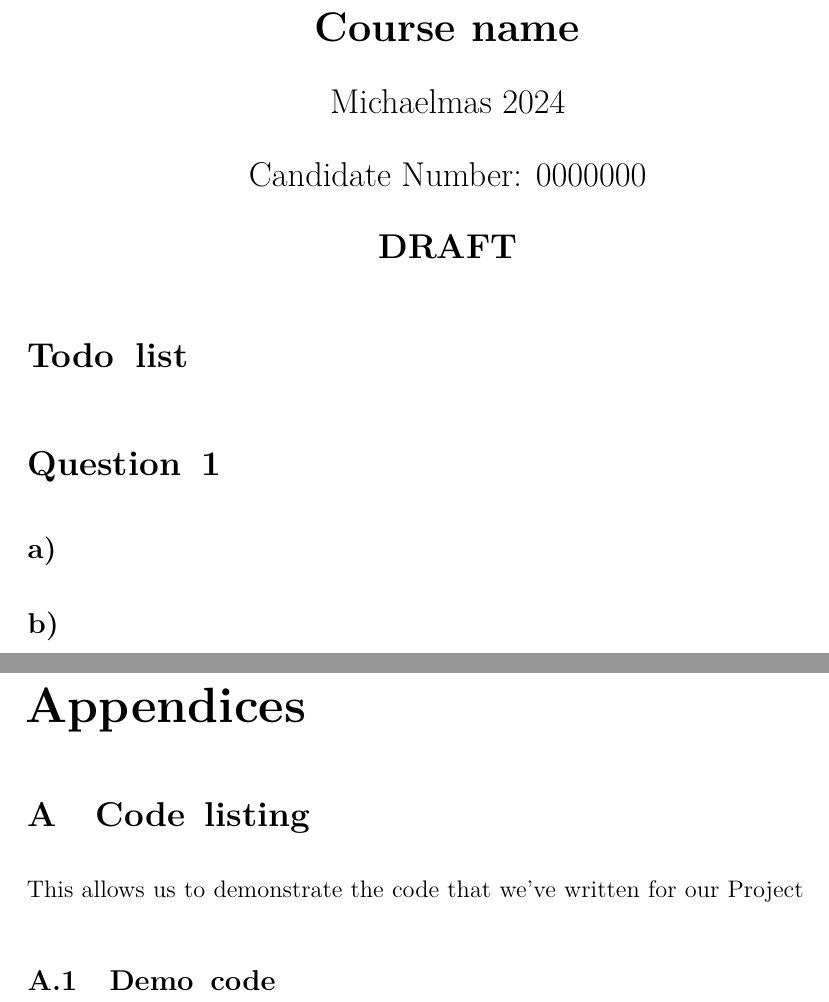
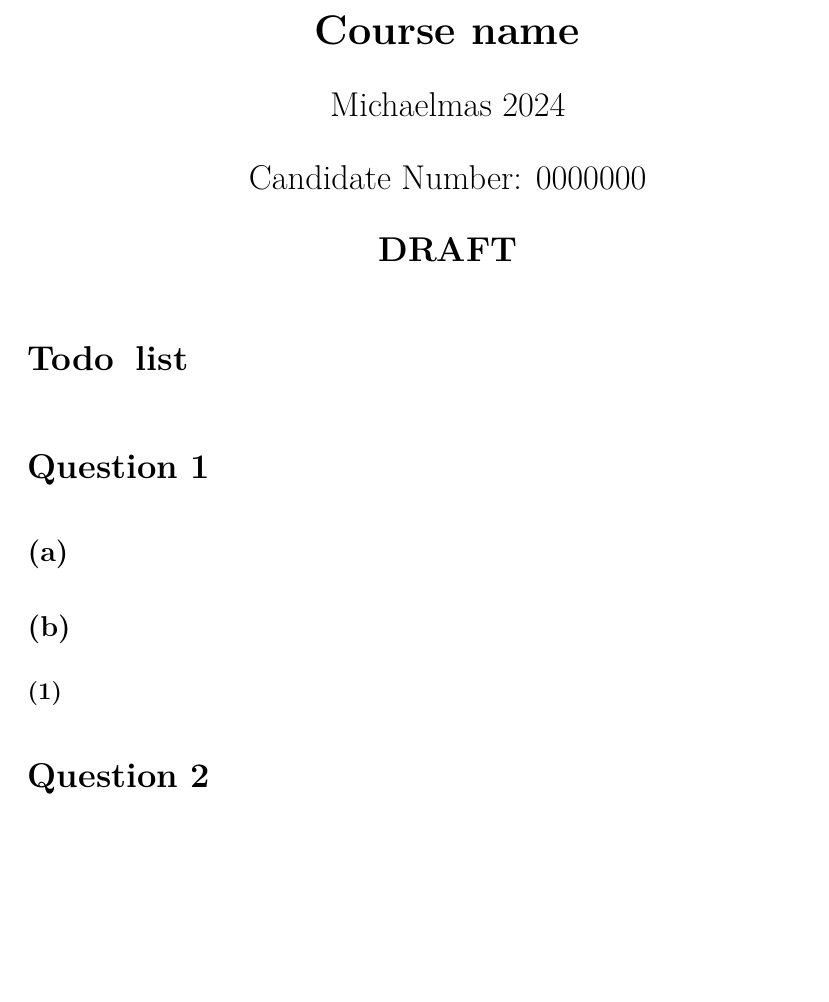
Before and after one commit to Ned-Stevenson/OxCSMiniproject, a LaTeX document (Project.tex, which reads oxcsproject.cls, text/appendix-1.tex, text/question-1.tex): two parts of pages 1 and 2 of 2 before the commit and part of the page after it, the two joined at a grey line, cut so that both start at the same text, the shorter picture padded with empty space. Compiled offline with pdfLaTeX.

Commit message:
Made question numbering automatic Removed appendix support/formatting

```diff
--- a/Project.tex
+++ b/Project.tex
@@ -71,11 +74,6 @@
 \listoftodos
 
 \input{text/question-1}
-
-% % APPENDICES %% Starts lettered appendices, adds a heading in table of contents, and adds a page
-% that just says "Appendices" to signal the end of your main text.
-\startappendices
-% Add or remove any appendices you'd like here:
-\input{text/appendix-1}
+\input{text/question-2}
 
 \end{document}
--- a/oxcsproject.cls
+++ b/oxcsproject.cls
@@ -176,6 +176,14 @@
   \end{center}
 }
 
+\renewcommand{\thesection}{Question \arabic{section}}
+\renewcommand{\thesubsection}{(\alph{subsection})}
+\renewcommand{\thesubsubsection}{(\arabic{subsubsection})}
+
+\newcommand{\question}{\section{}}
+\newcommand{\subquestion}{\subsection{}}
+\newcommand{\subsubquestion}{\subsubsection{}}
+
 % Figure placement on page This is to help prevent too many figures on their own pages. I got it
 % from: http://dcwww.camd.dtu.dk/~schiotz/comp/LatexTips/LatexTips.html#captfont
 
@@ -197,11 +205,3 @@
 \usepackage{csquotes}
 \hyphenpenalty=500
 \def\longs{{\fontencoding{TS1}\selectfont s}}
-
-% JEM: combine all of the commands you run before appendices start
-
-\newcommand{\startappendices}{
-  \newpage
-  \appendix
-  \appendixpage
-}
--- a/text/appendix-1.tex
+++ /dev/null
@@ -1,12 +0,0 @@
-\section{Code listing}
-\label{sec:code_listing}
-
-This allows us to demonstrate the code that we've written for our Project
-
-\subsection{Demo code}
-
-\lstinputlisting[language=Python]{text/code/myCode.py}
-
-% raggedbottom means that the bottom of the page is a bit flexible, since the line spacing inside
-% the code listing is very rigid and there can be some warnings when they don't properly line up
-\raggedbottom
--- a/text/question-1.tex
+++ b/text/question-1.tex
@@ -1,6 +1,7 @@
-\section*{Question 1}
+\question
 \label{sec:q1}
 
-\subsection*{a)}
+\subquestion
 
-\subsection*{b)}
+\subquestion
+\subsubquestion
--- /dev/null
+++ b/text/question-2.tex
@@ -0,0 +1 @@
+\question
```
Also changed, not shown: Project.pdf, Project.tex (3 more changed lines).
